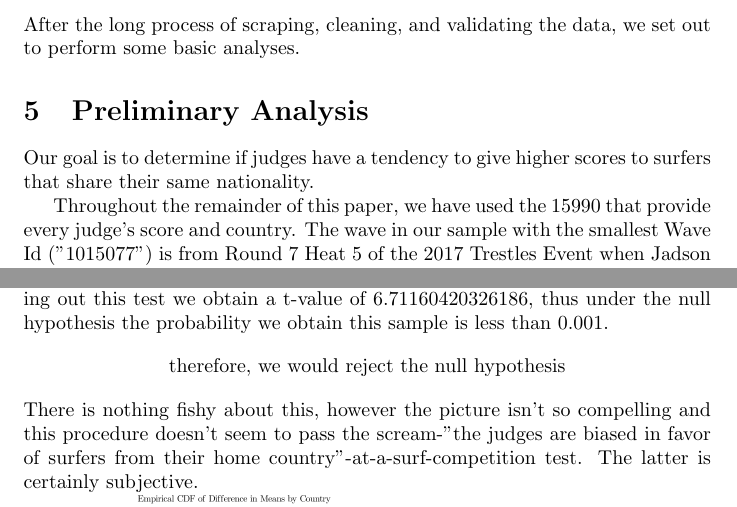
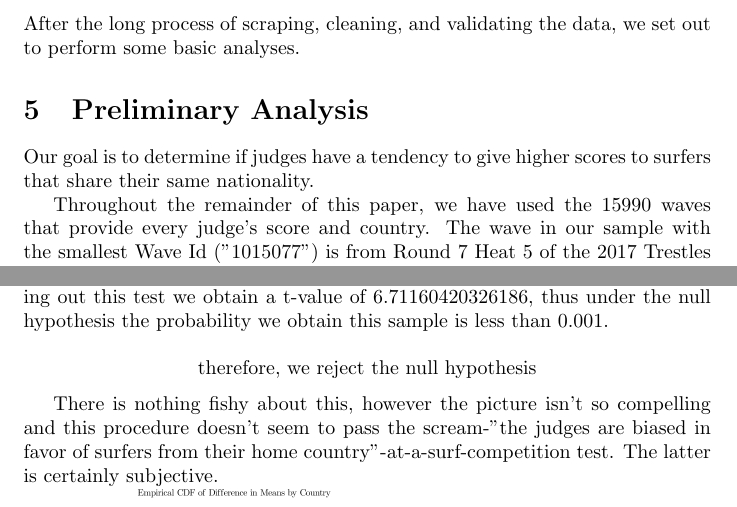
Before and after one commit to jaboaf/SurfStats, a LaTeX paper (ARTICLE.tex): two parts of pages 6 and 7 of 18, joined at a grey line, cut so that both start at the same text. Compiled offline with pdfLaTeX.

Commit message:
more code that i think has some clarity to it.

```diff
--- a/ARTICLE.tex
+++ b/ARTICLE.tex
@@ -7,7 +7,7 @@
 
 
 \newtheorem{theorem}{Theorem}
-\newtheorem*{definition}{Definition}
+\newtheorem*{definition}{Definitiown}
 \newtheorem*{remark}{Remark}
 \newtheorem*{claim}{Claim}
 \newtheorem*{lemma}{Lemma}
@@ -123,12 +123,15 @@ After the long process of scraping, cleaning, and validating the data, we set ou
 \section{Preliminary Analysis}
 Our goal is to determine if judges have a tendency to give higher scores to surfers that share their same nationality.
 
-Throughout the remainder of this paper, we have used the 15990 that provide every judge's score and country. The wave in our sample with the smallest Wave Id ("1015077") is from Round 7 Heat 5 of the 2017 Trestles Event when Jadson Andre, a Brazilian surfer, is awarded a 5.83, from 5 judges who gave the scores, 5.5, 5.5, 6.0, 6.0, 6.5, and are from USA, AUS, USA, USA, BRA, respectively.
+Throughout the remainder of this paper, we have used the 15990 waves that provide every judge's score and country. The wave in our sample with the smallest Wave Id ("1015077") is from Round 7 Heat 5 of the 2017 Trestles Event when Jadson Andre, a Brazilian surfer, is awarded a 5.83, from 5 judges who gave the scores, 5.5, 5.5, 6.0, 6.0, 6.5, and are from USA, AUS, USA, USA, BRA, respectively.
 
 The simple approach is to test the differences in means between judges with the same nationality as the surfer and those with a different nationality. So we perform a hypothesis test where our hypotheses are:
 \[ H_0: \mu_M  - \mu_{\neg M} = 0  \quad H_1: \mu_M -\mu_{\neg M} \neq 0 \]
 And the test statistic is $ t = \frac{\bar{x}}{s/\sqrt{N}} $. Note that we are performing a one sample t-test on a series of data $(x_i)_{i=1}^N$ where $x_i := \mu_{M,i}  - \mu_{\neg M,i}$.  Not every panel is included in these tests because some panels have 0 Judges from the same country as the surfer riding the wave. In those cases the difference in means between Matching judges and Non-Matching judges would be undefined. Nonetheless, we are only interested in the difference in means exactly when there is a match between at least one judge's nationality and the surfer's nationality. Carrying out this test we obtain a t-value of 6.71160420326186, thus under the null hypothesis the probability we obtain this sample is less than 0.001.
-\[\text{therefore, we would reject the null hypothesis}\]
+
+\[\text{therefore, we reject the null hypothesis}\]
+
+
 There is nothing fishy about this, however the picture isn't so compelling and this procedure doesn't seem to pass the scream-"the judges are biased in favor of surfers from their home country"-at-a-surf-competition test. The latter is certainly subjective.
 
 
```
Also changed, not shown: 3 other files.
